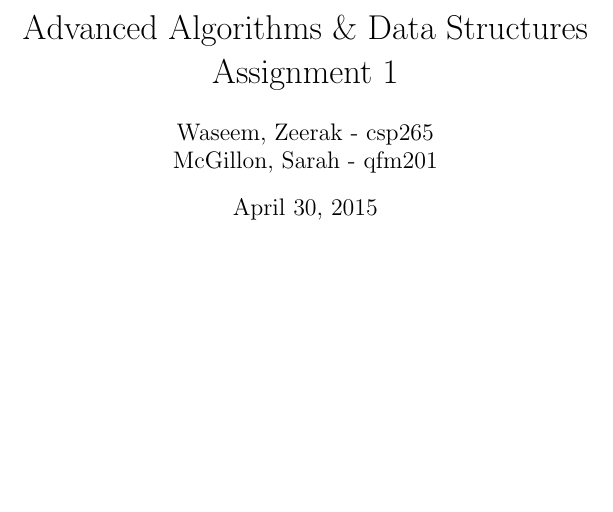
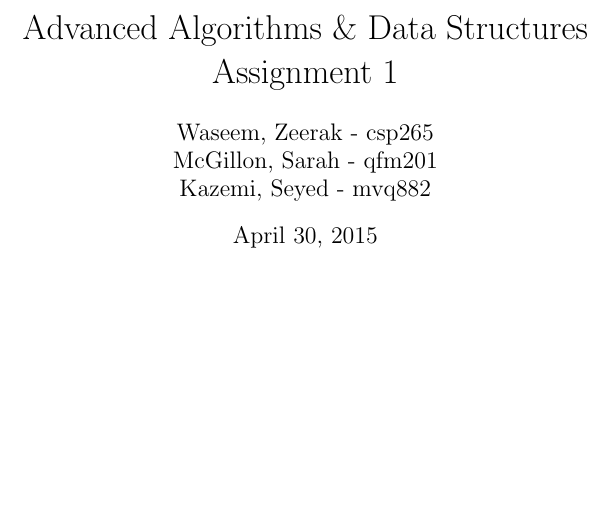
Before and after one commit to ZeerakW/AADS, a LaTeX problem sheet (Assignment_1/main.tex, which reads Assignment_1/sections/frontpage.tex): part of page 1 of 6, cut so that both start at the same text. Compiled offline with pdfLaTeX.

Commit message:
Add Kazem as an author

```diff
--- a/Assignment_1/sections/frontpage.tex
+++ b/Assignment_1/sections/frontpage.tex
@@ -1,6 +1,7 @@
 \title{Advanced Algorithms \& Data Structures Assignment 1}
 \author{
   Waseem, Zeerak - csp265\\
-  McGillon, Sarah - qfm201
+  McGillon, Sarah - qfm201\\
+  Kazemi, Seyed - mvq882
 }
 \maketitle
```
Also changed, not shown: Assignment_1/sections/question2.tex (line endings or trailing spaces).
